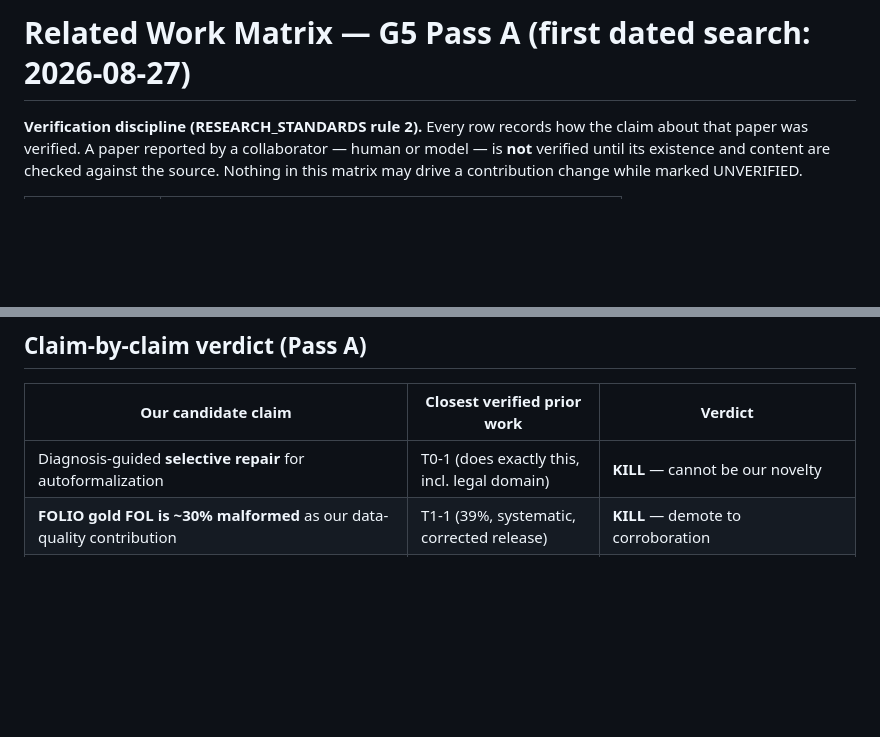
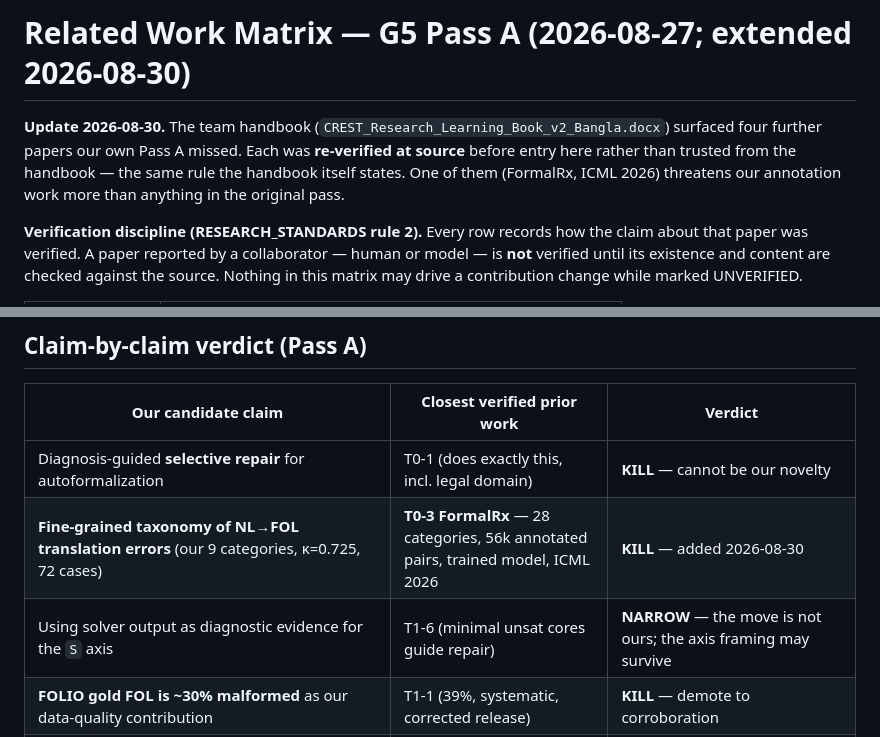
Before and after one commit to Tanjamul-Azad/NeSy, a Markdown page: docs/RELATED_WORK_MATRIX.md, 2 parts joined by grey strips. Drawn GitHub-style; blank space fills up the shorter version.

```diff
--- a/docs/RELATED_WORK_MATRIX.md
+++ b/docs/RELATED_WORK_MATRIX.md
@@ -1,4 +1,10 @@
-# Related Work Matrix — G5 Pass A (first dated search: 2026-08-27)
+# Related Work Matrix — G5 Pass A (2026-08-27; extended 2026-08-30)
+
+**Update 2026-08-30.** The team handbook (`CREST_Research_Learning_Book_v2_Bangla.docx`)
+surfaced four further papers our own Pass A missed. Each was **re-verified at source**
+before entry here rather than trusted from the handbook — the same rule the handbook
+itself states. One of them (FormalRx, ICML 2026) threatens our annotation work more
+than anything in the original pass.
 
 **Verification discipline (RESEARCH_STANDARDS rule 2).** Every row records how
 the claim about that paper was verified. A paper reported by a collaborator —
@@ -153,6 +225,8 @@ verified at source.**
 | Our candidate claim | Closest verified prior work | Verdict |
 |---|---|---|
 | Diagnosis-guided **selective repair** for autoformalization | T0-1 (does exactly this, incl. legal domain) | **KILL** — cannot be our novelty |
+| **Fine-grained taxonomy of NL→FOL translation errors** (our 9 categories, κ=0.725, 72 cases) | **T0-3 FormalRx** — 28 categories, 56k annotated pairs, trained model, ICML 2026 | **KILL** — added 2026-08-30 |
+| Using solver output as diagnostic evidence for the `S` axis | T1-6 (minimal unsat cores guide repair) | **NARROW** — the move is not ours; the axis framing may survive |
 | **FOLIO gold FOL is ~30% malformed** as our data-quality contribution | T1-1 (39%, systematic, corrected release) | **KILL** — demote to corroboration |
 | **Legal text resists formalization** | T0-1 + T1-4 | **NARROW** — the observation is occupied; only an operationalized construct survives |
 | Semantic-consistency checking + iterative correction | T1-2 | **KILL** as novelty |
```
Also changed, not shown: other parts of docs/RELATED_WORK_MATRIX.md (+66 -0 lines).
